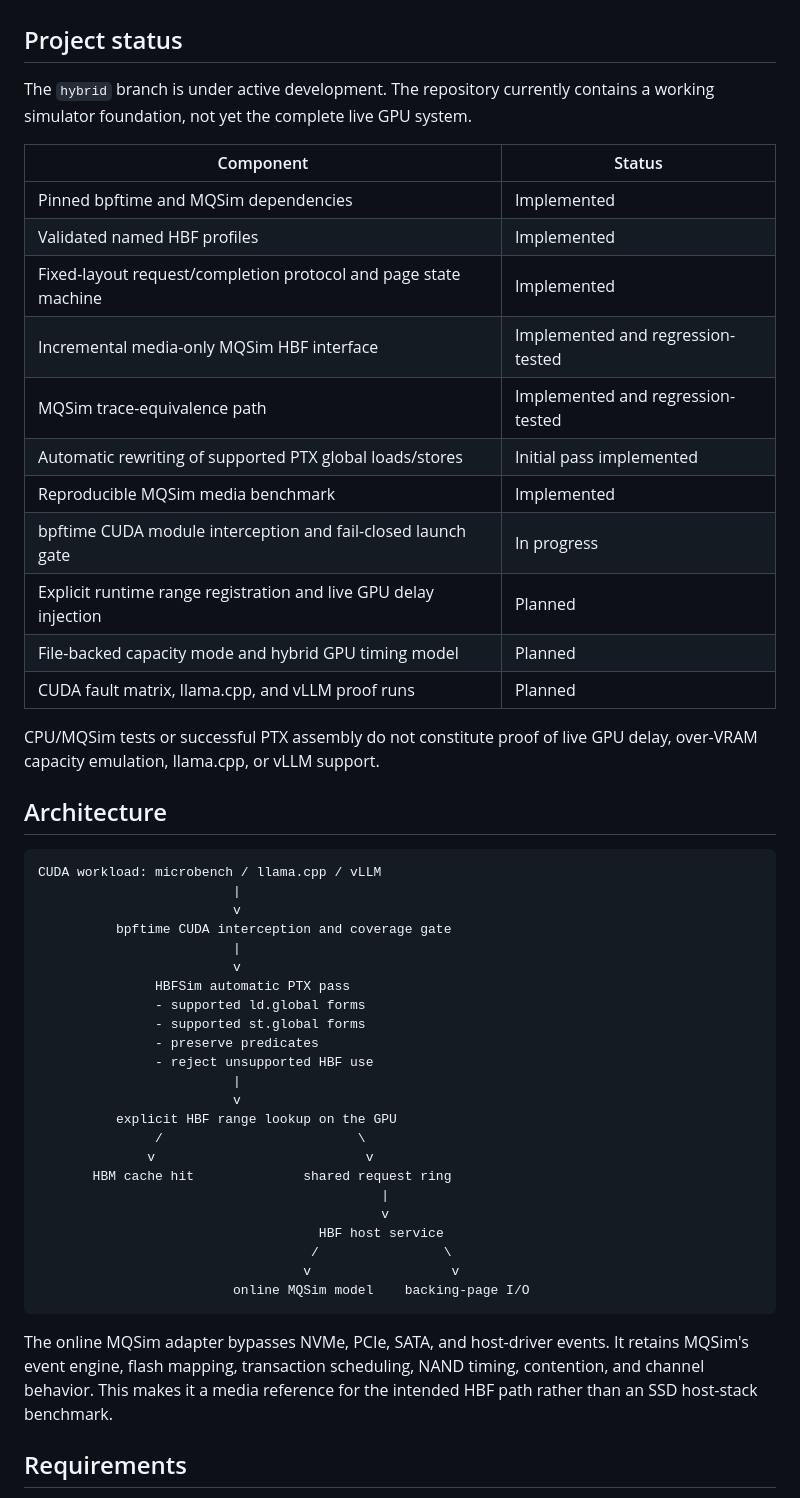
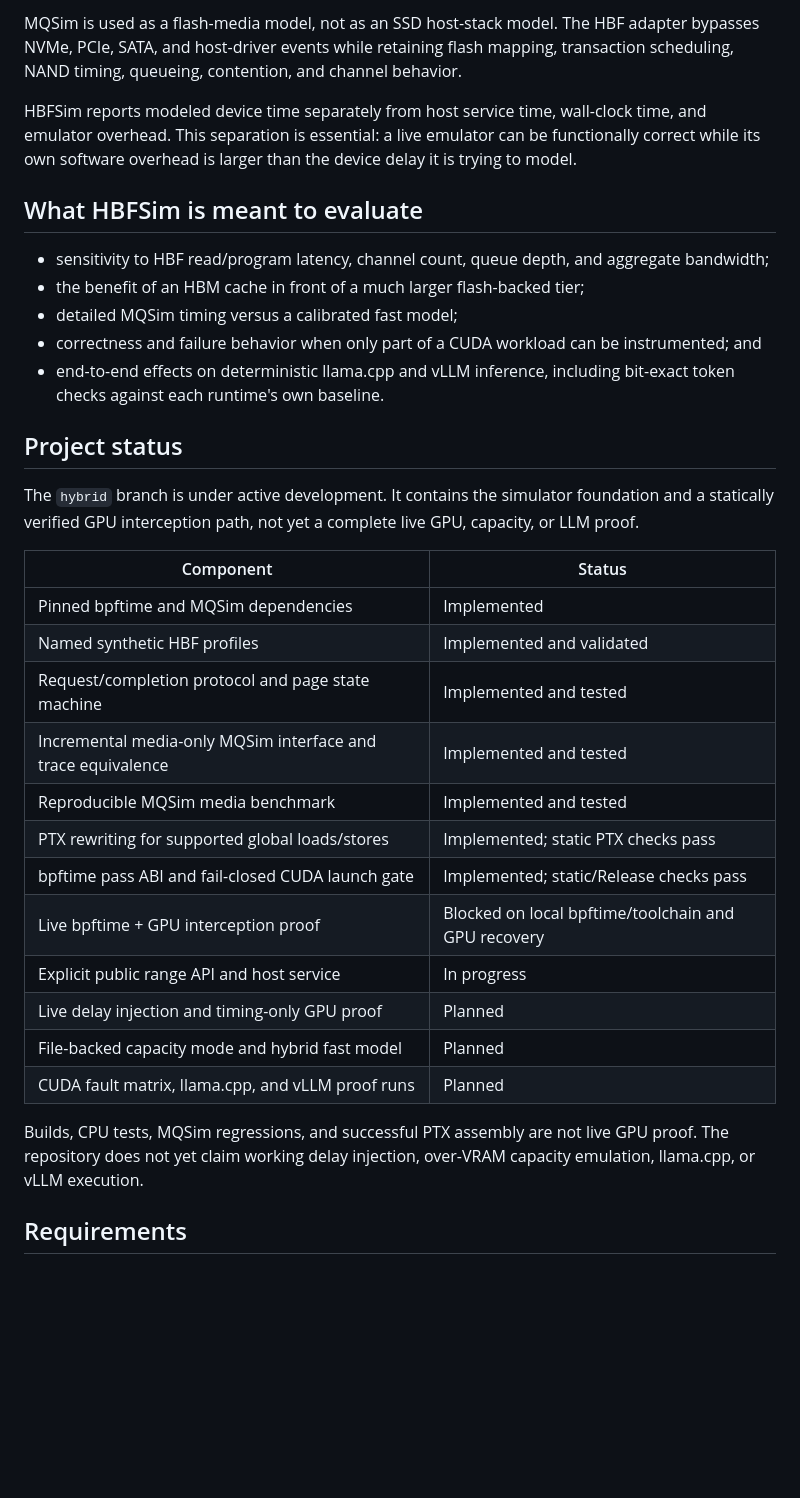
Before and after one commit to SlugLab/HBFSim, a Markdown page: README.md, the part around one of its changes. Rendered like a GitHub page; blank space fills up the shorter version.

Commit message:
docs: explain the HBFSim research idea

````diff
--- a/README.md
+++ b/README.md
@@ -11,58 +74,48 @@ vendor specifications or a claim that HBF is a finalized commercial standard.
+MQSim is used as a flash-media model, not as an SSD host-stack model. The HBF
+adapter bypasses NVMe, PCIe, SATA, and host-driver events while retaining flash
+mapping, transaction scheduling, NAND timing, queueing, contention, and channel
+behavior.
+
+HBFSim reports modeled device time separately from host service time, wall-clock
+time, and emulator overhead. This separation is essential: a live emulator can
+be functionally correct while its own software overhead is larger than the
+device delay it is trying to model.
+
+## What HBFSim is meant to evaluate
+
+- sensitivity to HBF read/program latency, channel count, queue depth, and
+  aggregate bandwidth;
+- the benefit of an HBM cache in front of a much larger flash-backed tier;
+- detailed MQSim timing versus a calibrated fast model;
+- correctness and failure behavior when only part of a CUDA workload can be
+  instrumented; and
+- end-to-end effects on deterministic llama.cpp and vLLM inference, including
+  bit-exact token checks against each runtime's own baseline.
 
 ## Project status
 
-The `hybrid` branch is under active development. The repository currently
-contains a working simulator foundation, not yet the complete live GPU system.
+The `hybrid` branch is under active development. It contains the simulator
+foundation and a statically verified GPU interception path, not yet a complete
+live GPU, capacity, or LLM proof.
 
 | Component | Status |
 |---|---|
 | Pinned bpftime and MQSim dependencies | Implemented |
-| Validated named HBF profiles | Implemented |
-| Fixed-layout request/completion protocol and page state machine | Implemented |
-| Incremental media-only MQSim HBF interface | Implemented and regression-tested |
-| MQSim trace-equivalence path | Implemented and regression-tested |
-| Automatic rewriting of supported PTX global loads/stores | Initial pass implemented |
-| Reproducible MQSim media benchmark | Implemented |
-| bpftime CUDA module interception and fail-closed launch gate | In progress |
-| Explicit runtime range registration and live GPU delay injection | Planned |
-| File-backed capacity mode and hybrid GPU timing model | Planned |
+| Named synthetic HBF profiles | Implemented and validated |
+| Request/completion protocol and page state machine | Implemented and tested |
+| Incremental media-only MQSim interface and trace equivalence | Implemented and tested |
+| Reproducible MQSim media benchmark | Implemented and tested |
+| PTX rewriting for supported global loads/stores | Implemented; static PTX checks pass |
+| bpftime pass ABI and fail-closed CUDA launch gate | Implemented; static/Release checks pass |
+| Live bpftime + GPU interception proof | Blocked on local bpftime/toolchain and GPU recovery |
+| Explicit public range API and host service | In progress |
+| Live delay injection and timing-only GPU proof | Planned |
+| File-backed capacity mode and hybrid fast model | Planned |
 | CUDA fault matrix, llama.cpp, and vLLM proof runs | Planned |
 
-CPU/MQSim tests or successful PTX assembly do not constitute proof of live GPU
-delay, over-VRAM capacity emulation, llama.cpp, or vLLM support.
-
-## Architecture
-
-```text
-CUDA workload: microbench / llama.cpp / vLLM
-                         |
-                         v
-          bpftime CUDA interception and coverage gate
-                         |
-                         v
-               HBFSim automatic PTX pass
-               - supported ld.global forms
-               - supported st.global forms
-               - preserve predicates
-               - reject unsupported HBF use
-                         |
-                         v
-          explicit HBF range lookup on the GPU
-               /                         \
-              v                           v
-       HBM cache hit              shared request ring
-                                            |
-                                            v
-                                    HBF host service
-                                   /                \
-                                  v                  v
-                         online MQSim model    backing-page I/O
-```
-
-The online MQSim adapter bypasses NVMe, PCIe, SATA, and host-driver events. It
-retains MQSim's event engine, flash mapping, transaction scheduling, NAND
-timing, contention, and channel behavior. This makes it a media reference for
-the intended HBF path rather than an SSD host-stack benchmark.
+Builds, CPU tests, MQSim regressions, and successful PTX assembly are not live
+GPU proof. The repository does not yet claim working delay injection, over-VRAM
+capacity emulation, llama.cpp, or vLLM execution.
 
 ## Requirements
 
````
Also changed, not shown: other parts of README.md (+70 -7 lines).
